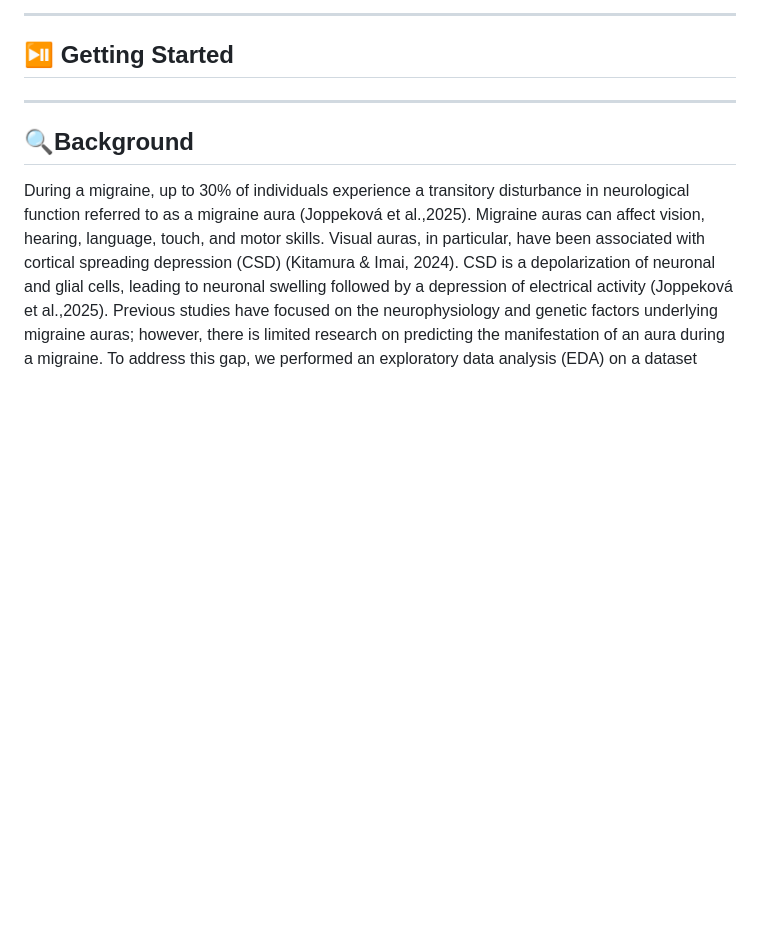
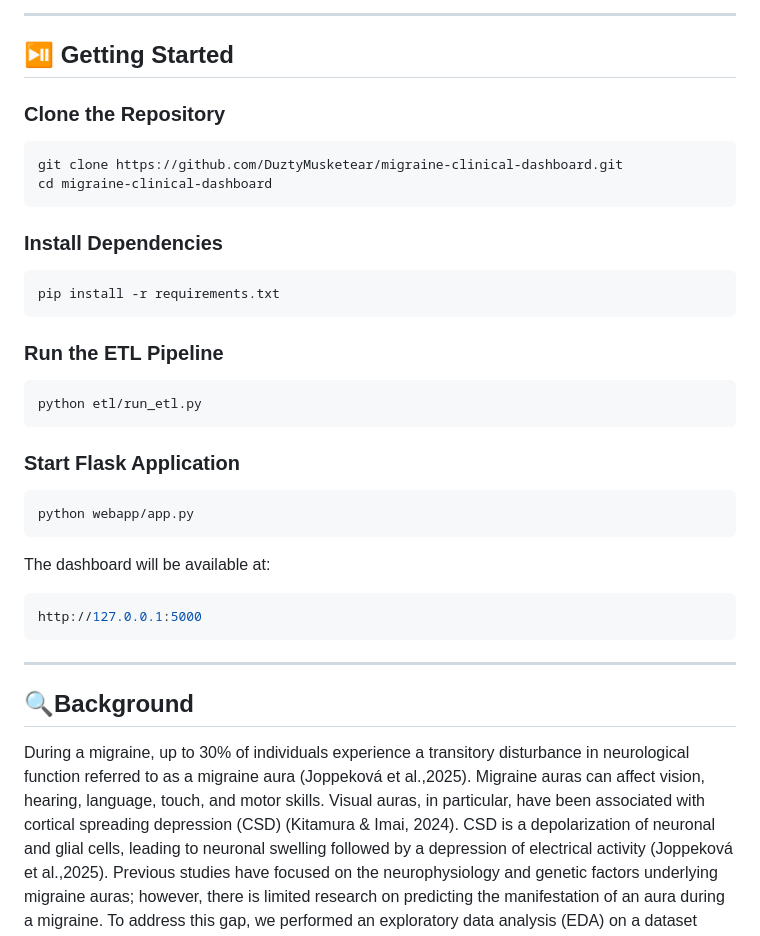
Before and after one commit to DuztyMusketear/migraine_clinical_dashboard, a Markdown page: README.md, the part around the change. Rendered like a GitHub page; blank space fills up the shorter version.

Commit message:
Update README.md
Filled Getting Started Section
-Clone repo
-Dependencies
-ETL pipeline
-Flask APP

````diff
--- a/README.md
+++ b/README.md
@@ -50,7 +50,35 @@ This project demonstrates **full-stack Python development**, showcasing data pro
 
 ## ⏯️ Getting Started
 
----
+### Clone the Repository
+
+```bash
+git clone https://github.com/DuztyMusketear/migraine-clinical-dashboard.git
+cd migraine-clinical-dashboard
+```
+### Install Dependencies
+
+```bash
+pip install -r requirements.txt
+```
+
+### Run the ETL Pipeline
+
+```bash
+python etl/run_etl.py
+```
+### Start Flask Application
+
+```bash
+python webapp/app.py
+```
+The dashboard will be available at:
+
+```bash
+http://127.0.0.1:5000
+```
+----
+
 
 ## 🔍Background
 
````
